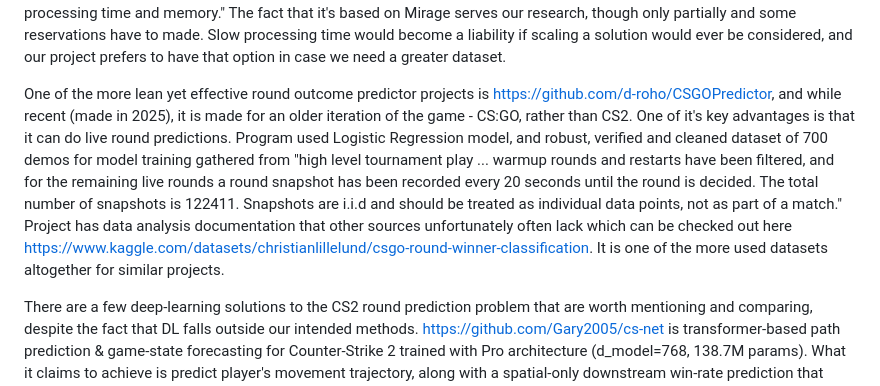
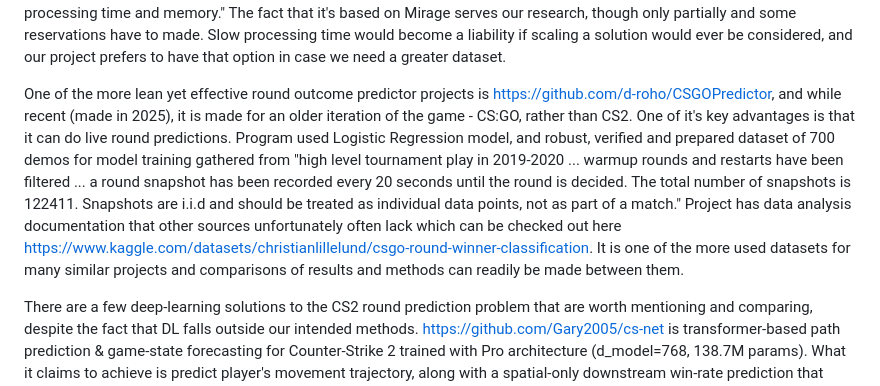
Before and after one commit to 00riddle00/cs2-rop, a Markdown page: DESCRIPTION_PARAMETERS.md, the part around one of its changes. Rendered like a GitHub page.

```diff
--- a/DESCRIPTION_PARAMETERS.md
+++ b/DESCRIPTION_PARAMETERS.md
@@ -126,6 +128,6 @@ As for the CS2 round prediction models, there are many varying kinds, hence eval
 
 There's a very recent (last update 18-10-2026) https://github.com/wyn0n0/CSMapWinPredict project that has a very similar scope of analyzing Demo files with an additional in-built radar-type 2D visualizer, and a target of predicting current round winner updated about once per second. One of it's key advantages is the live demo replay function itself, where one can see win-rate probability as the replay goes, which is very useful for testing. However, there are limitations. "Predictions and map settings currently focus on Mirage. Results on other maps have not been verified. Large Demos may require substantial processing time and memory." The fact that it's based on Mirage serves our research, though only partially and some reservations have to made. Slow processing time would become a liability if scaling a solution would ever be considered, and our project prefers to have that option in case we need a greater dataset.
 
-One of the more lean yet effective round outcome predictor projects is https://github.com/d-roho/CSGOPredictor, and while recent (made in 2025), it is made for an older iteration of the game - CS:GO, rather than CS2. One of it's key advantages is that it can do live round predictions. Program used Logistic Regression model, and robust, verified and cleaned dataset of 700 demos for model training gathered from "high level tournament play ... warmup rounds and restarts have been filtered, and for the remaining live rounds a round snapshot has been recorded every 20 seconds until the round is decided. The total number of snapshots is 122411. Snapshots are i.i.d and should be treated as individual data points, not as part of a match." Project has data analysis documentation that other sources unfortunately often lack which can be checked out here https://www.kaggle.com/datasets/christianlillelund/csgo-round-winner-classification. It is one of the more used datasets altogether for similar projects.
+One of the more lean yet effective round outcome predictor projects is https://github.com/d-roho/CSGOPredictor, and while recent (made in 2025), it is made for an older iteration of the game - CS:GO, rather than CS2. One of it's key advantages is that it can do live round predictions. Program used Logistic Regression model, and robust, verified and prepared dataset of 700 demos for model training gathered from "high level tournament play in 2019-2020 ... warmup rounds and restarts have been filtered ... a round snapshot has been recorded every 20 seconds until the round is decided. The total number of snapshots is 122411. Snapshots are i.i.d and should be treated as individual data points, not as part of a match." Project has data analysis documentation that other sources unfortunately often lack which can be checked out here https://www.kaggle.com/datasets/christianlillelund/csgo-round-winner-classification. It is one of the more used datasets for many similar projects and comparisons of results and methods can readily be made between them.
 
 There are a few deep-learning solutions to the CS2 round prediction problem that are worth mentioning and comparing, despite the fact that DL falls outside our intended methods. https://github.com/Gary2005/cs-net is transformer-based path prediction & game-state forecasting for Counter-Strike 2 trained with Pro architecture (d_model=768, 138.7M params). What it claims to achieve is predict player's movement trajectory, along with a spatial-only downstream win-rate prediction that aligns with our own aim that uses 4 second snapshot windows, making an interesting example for comparison between DL and ML solutions. However, the detailed documentation is in Chinese, so correct reproducibility may be unreliable because of translation. Another neural network solution comes from https://github.com/eigenpaul/cs2-evalbar, a "roughly 70K-parameter GraphTemporalTransformer over a 20-second, 4 Hz state window." While claiming meaningful results by game phase (<15s, 30-60s >=90s) with accuracy of 0.6, 0.68, 0.88. Another interesting finding is that the project claims "extra capacity overfits near 95 groups, but widening can help once the dataset reaches 142 groups." One big caveat is that the application was trained on Inferno, another map, so the results will be hard to compare.
```
Also changed, not shown: other parts of DESCRIPTION_PARAMETERS.md (+4 -2 lines).
